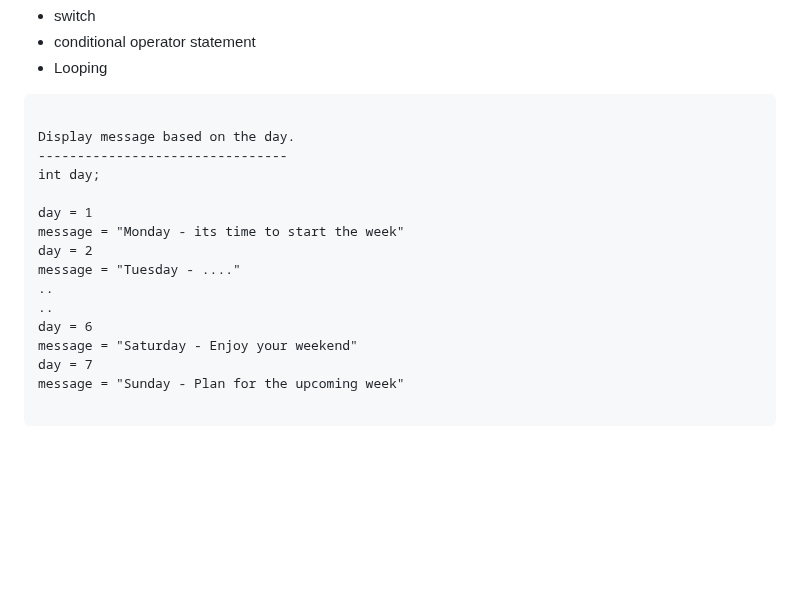
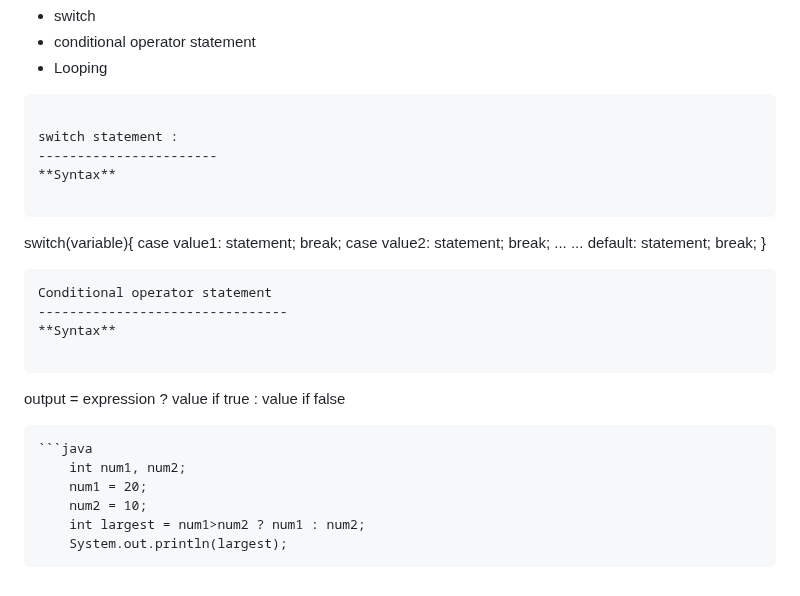
Before and after one commit to ramanujds/ust-global-2023, a Markdown page: README.md, the part around the change. GitHub-like rendering; blank space fills up the shorter version.

````diff
--- a/README.md
+++ b/README.md
@@ -445,19 +445,36 @@ Write an algorithm for accepting the age of user and if the age is valid, check
 
 ```text
 
-Display message based on the day.
---------------------------------
-int day;
-
-day = 1
-message = "Monday - its time to start the week"
-day = 2
-message = "Tuesday - ...."
-..
-..
-day = 6
-message = "Saturday - Enjoy your weekend"
-day = 7
-message = "Sunday - Plan for the upcoming week"
+switch statement :
+-----------------------
+**Syntax**
 
 ```
+switch(variable){
+	case value1:
+		statement;
+		break;
+	case value2:
+		statement;
+		break;
+	...
+	...
+	default:
+		statement;
+		break;
+}
+```
+Conditional operator statement
+--------------------------------
+**Syntax**
+
+```
+output = expression ? value if true : value if false
+```
+```java
+	int num1, num2;
+	num1 = 20;
+	num2 = 10;
+	int largest = num1>num2 ? num1 : num2;
+	System.out.println(largest);
+```
````
